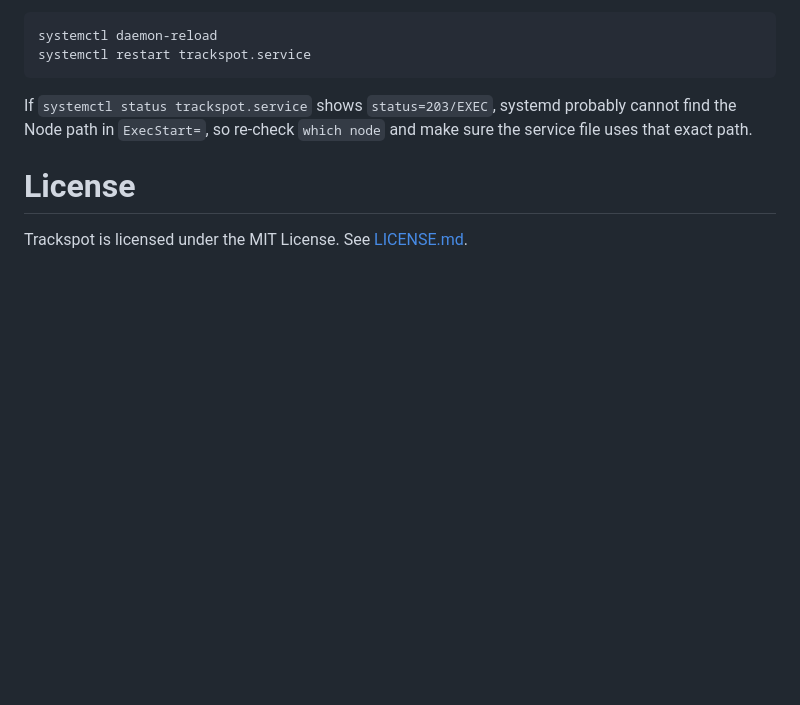
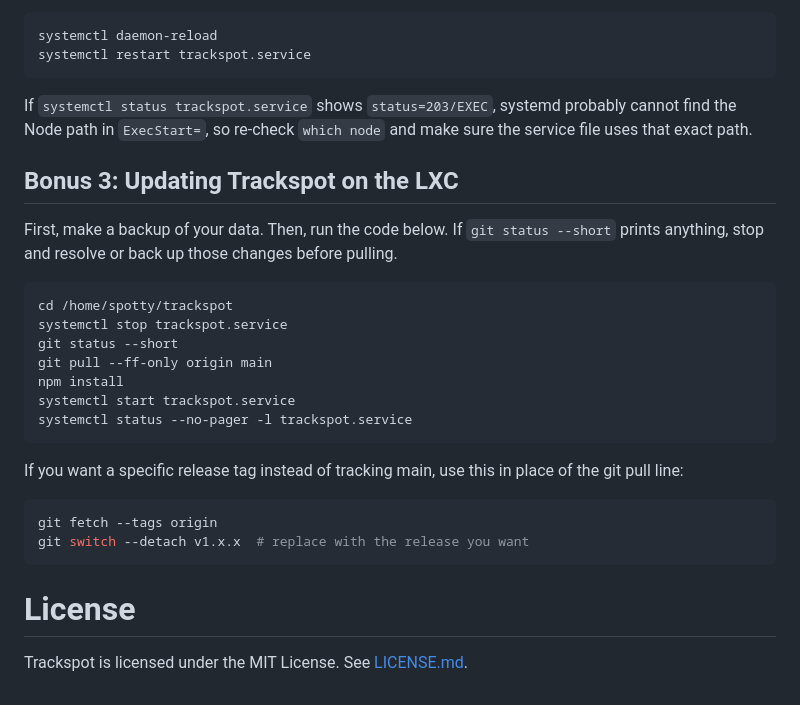
Before and after one commit to eao/trackspot, a Markdown page: README.md, the part around the change. GitHub-like rendering; blank space fills up the shorter version.

Commit message:
Add LXC update instructions to the README

````diff
--- a/README.md
+++ b/README.md
@@ -267,6 +267,28 @@ systemctl restart trackspot.service
 
 If `systemctl status trackspot.service` shows `status=203/EXEC`, systemd probably cannot find the Node path in `ExecStart=`, so re-check `which node` and make sure the service file uses that exact path.
 
+
+## Bonus 3: Updating Trackspot on the LXC
+
+First, make a backup of your data. Then, run the code below. If `git status --short` prints anything, stop and resolve or back up those changes before pulling.
+
+```bash
+cd /home/spotty/trackspot
+systemctl stop trackspot.service
+git status --short
+git pull --ff-only origin main
+npm install
+systemctl start trackspot.service
+systemctl status --no-pager -l trackspot.service
+```
+
+If you want a specific release tag instead of tracking main, use this in place of the git pull line:
+
+```bash
+git fetch --tags origin
+git switch --detach v1.x.x  # replace with the release you want
+```
+
 # License
 
 Trackspot is licensed under the MIT License. See [LICENSE.md](LICENSE.md).
````
